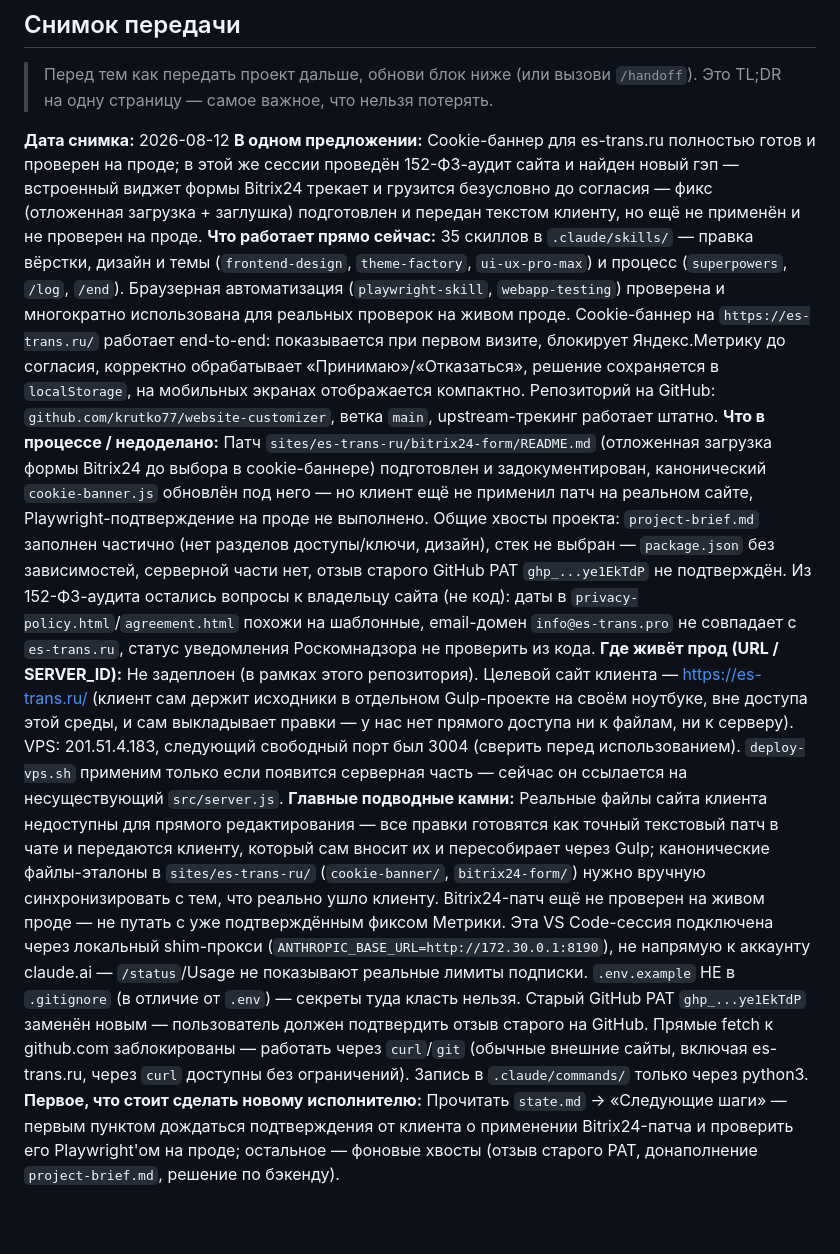
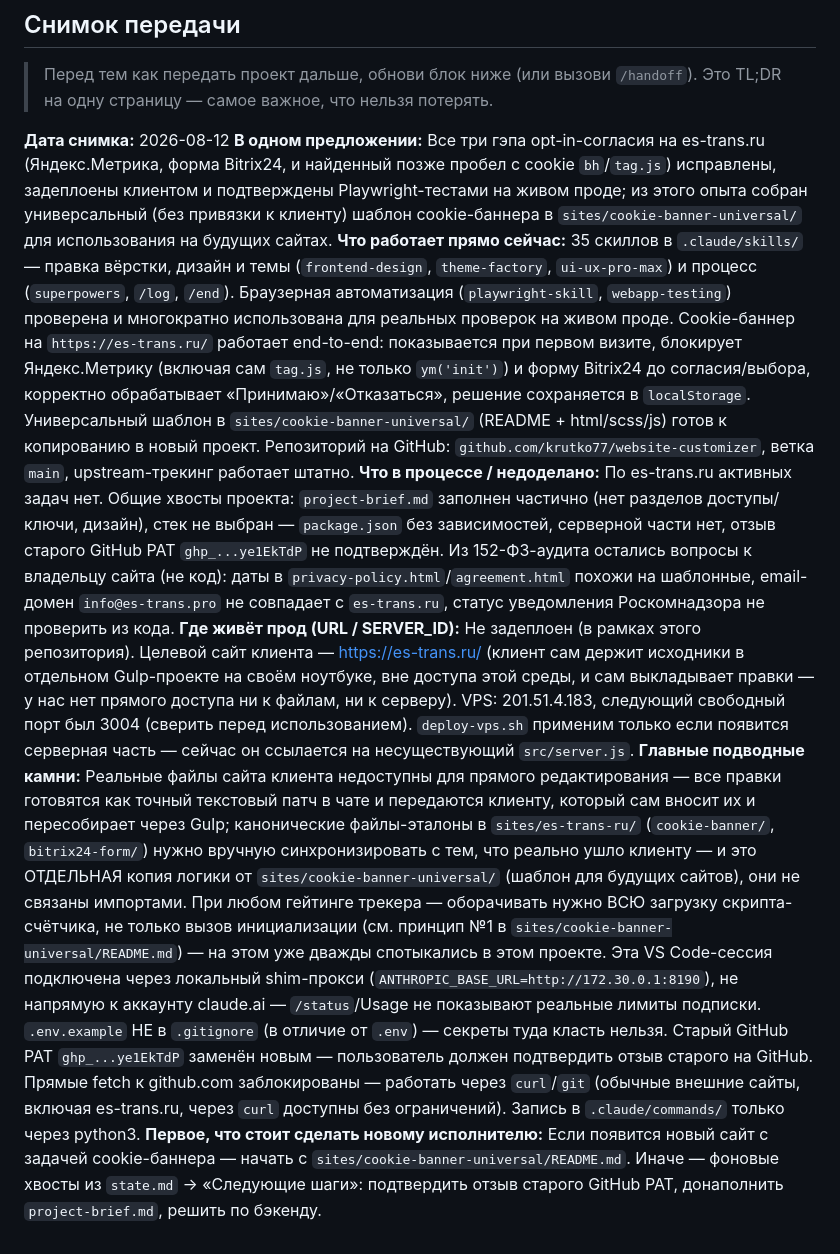
Before and after one commit to krutko77/website-customizer, a Markdown page: docs/handoff.md, the part around the change. Drawn GitHub-style.

Commit message:
завершение сессии 2026-08-12
snapshot: 2026-08-12

```diff
--- a/docs/handoff.md
+++ b/docs/handoff.md
@@ -54,9 +54,9 @@
 > Это TL;DR на одну страницу — самое важное, что нельзя потерять.
 
 **Дата снимка:** 2026-08-12
-**В одном предложении:** Cookie-баннер для es-trans.ru полностью готов и проверен на проде; в этой же сессии проведён 152-ФЗ-аудит сайта и найден новый гэп — встроенный виджет формы Bitrix24 трекает и грузится безусловно до согласия — фикс (отложенная загрузка + заглушка) подготовлен и передан текстом клиенту, но ещё не применён и не проверен на проде.
-**Что работает прямо сейчас:** 35 скиллов в `.claude/skills/` — правка вёрстки, дизайн и темы (`frontend-design`, `theme-factory`, `ui-ux-pro-max`) и процесс (`superpowers`, `/log`, `/end`). Браузерная автоматизация (`playwright-skill`, `webapp-testing`) проверена и многократно использована для реальных проверок на живом проде. Cookie-баннер на `https://es-trans.ru/` работает end-to-end: показывается при первом визите, блокирует Яндекс.Метрику до согласия, корректно обрабатывает «Принимаю»/«Отказаться», решение сохраняется в `localStorage`, на мобильных экранах отображается компактно. Репозиторий на GitHub: `github.com/krutko77/website-customizer`, ветка `main`, upstream-трекинг работает штатно.
-**Что в процессе / недоделано:** Патч `sites/es-trans-ru/bitrix24-form/README.md` (отложенная загрузка формы Bitrix24 до выбора в cookie-баннере) подготовлен и задокументирован, канонический `cookie-banner.js` обновлён под него — но клиент ещё не применил патч на реальном сайте, Playwright-подтверждение на проде не выполнено. Общие хвосты проекта: `project-brief.md` заполнен частично (нет разделов доступы/ключи, дизайн), стек не выбран — `package.json` без зависимостей, серверной части нет, отзыв старого GitHub PAT `ghp_...ye1EkTdP` не подтверждён. Из 152-ФЗ-аудита остались вопросы к владельцу сайта (не код): даты в `privacy-policy.html`/`agreement.html` похожи на шаблонные, email-домен `info@es-trans.pro` не совпадает с `es-trans.ru`, статус уведомления Роскомнадзора не проверить из кода.
+**В одном предложении:** Все три гэпа opt-in-согласия на es-trans.ru (Яндекс.Метрика, форма Bitrix24, и найденный позже пробел с cookie `bh`/`tag.js`) исправлены, задеплоены клиентом и подтверждены Playwright-тестами на живом проде; из этого опыта собран универсальный (без привязки к клиенту) шаблон cookie-баннера в `sites/cookie-banner-universal/` для использования на будущих сайтах.
+**Что работает прямо сейчас:** 35 скиллов в `.claude/skills/` — правка вёрстки, дизайн и темы (`frontend-design`, `theme-factory`, `ui-ux-pro-max`) и процесс (`superpowers`, `/log`, `/end`). Браузерная автоматизация (`playwright-skill`, `webapp-testing`) проверена и многократно использована для реальных проверок на живом проде. Cookie-баннер на `https://es-trans.ru/` работает end-to-end: показывается при первом визите, блокирует Яндекс.Метрику (включая сам `tag.js`, не только `ym('init')`) и форму Bitrix24 до согласия/выбора, корректно обрабатывает «Принимаю»/«Отказаться», решение сохраняется в `localStorage`. Универсальный шаблон в `sites/cookie-banner-universal/` (README + html/scss/js) готов к копированию в новый проект. Репозиторий на GitHub: `github.com/krutko77/website-customizer`, ветка `main`, upstream-трекинг работает штатно.
+**Что в процессе / недоделано:** По es-trans.ru активных задач нет. Общие хвосты проекта: `project-brief.md` заполнен частично (нет разделов доступы/ключи, дизайн), стек не выбран — `package.json` без зависимостей, серверной части нет, отзыв старого GitHub PAT `ghp_...ye1EkTdP` не подтверждён. Из 152-ФЗ-аудита остались вопросы к владельцу сайта (не код): даты в `privacy-policy.html`/`agreement.html` похожи на шаблонные, email-домен `info@es-trans.pro` не совпадает с `es-trans.ru`, статус уведомления Роскомнадзора не проверить из кода.
 **Где живёт прод (URL / SERVER_ID):** Не задеплоен (в рамках этого репозитория). Целевой сайт клиента — https://es-trans.ru/ (клиент сам держит исходники в отдельном Gulp-проекте на своём ноутбуке, вне доступа этой среды, и сам выкладывает правки — у нас нет прямого доступа ни к файлам, ни к серверу). VPS: 201.51.4.183, следующий свободный порт был 3004 (сверить перед использованием). `deploy-vps.sh` применим только если появится серверная часть — сейчас он ссылается на несуществующий `src/server.js`.
-**Главные подводные камни:** Реальные файлы сайта клиента недоступны для прямого редактирования — все правки готовятся как точный текстовый патч в чате и передаются клиенту, который сам вносит их и пересобирает через Gulp; канонические файлы-эталоны в `sites/es-trans-ru/` (`cookie-banner/`, `bitrix24-form/`) нужно вручную синхронизировать с тем, что реально ушло клиенту. Bitrix24-патч ещё не проверен на живом проде — не путать с уже подтверждённым фиксом Метрики. Эта VS Code-сессия подключена через локальный shim-прокси (`ANTHROPIC_BASE_URL=http://172.30.0.1:8190`), не напрямую к аккаунту claude.ai — `/status`/Usage не показывают реальные лимиты подписки. `.env.example` НЕ в `.gitignore` (в отличие от `.env`) — секреты туда класть нельзя. Старый GitHub PAT `ghp_...ye1EkTdP` заменён новым — пользователь должен подтвердить отзыв старого на GitHub. Прямые fetch к github.com заблокированы — работать через `curl`/`git` (обычные внешние сайты, включая es-trans.ru, через `curl` доступны без ограничений). Запись в `.claude/commands/` только через python3.
-**Первое, что стоит сделать новому исполнителю:** Прочитать `state.md` → «Следующие шаги» — первым пунктом дождаться подтверждения от клиента о применении Bitrix24-патча и проверить его Playwright'ом на проде; остальное — фоновые хвосты (отзыв старого PAT, донаполнение `project-brief.md`, решение по бэкенду).
+**Главные подводные камни:** Реальные файлы сайта клиента недоступны для прямого редактирования — все правки готовятся как точный текстовый патч в чате и передаются клиенту, который сам вносит их и пересобирает через Gulp; канонические файлы-эталоны в `sites/es-trans-ru/` (`cookie-banner/`, `bitrix24-form/`) нужно вручную синхронизировать с тем, что реально ушло клиенту — и это ОТДЕЛЬНАЯ копия логики от `sites/cookie-banner-universal/` (шаблон для будущих сайтов), они не связаны импортами. При любом гейтинге трекера — оборачивать нужно ВСЮ загрузку скрипта-счётчика, не только вызов инициализации (см. принцип №1 в `sites/cookie-banner-universal/README.md`) — на этом уже дважды спотыкались в этом проекте. Эта VS Code-сессия подключена через локальный shim-прокси (`ANTHROPIC_BASE_URL=http://172.30.0.1:8190`), не напрямую к аккаунту claude.ai — `/status`/Usage не показывают реальные лимиты подписки. `.env.example` НЕ в `.gitignore` (в отличие от `.env`) — секреты туда класть нельзя. Старый GitHub PAT `ghp_...ye1EkTdP` заменён новым — пользователь должен подтвердить отзыв старого на GitHub. Прямые fetch к github.com заблокированы — работать через `curl`/`git` (обычные внешние сайты, включая es-trans.ru, через `curl` доступны без ограничений). Запись в `.claude/commands/` только через python3.
+**Первое, что стоит сделать новому исполнителю:** Если появится новый сайт с задачей cookie-баннера — начать с `sites/cookie-banner-universal/README.md`. Иначе — фоновые хвосты из `state.md` → «Следующие шаги»: подтвердить отзыв старого GitHub PAT, донаполнить `project-brief.md`, решить по бэкенду.
```
Also changed, not shown: docs/last-session.md (+98 -83 lines).
